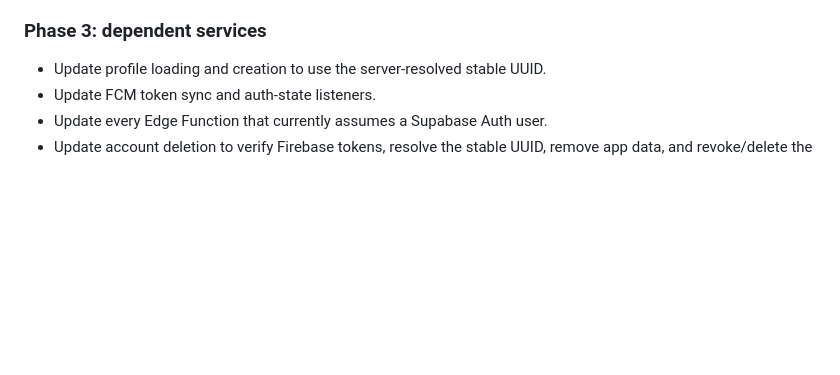
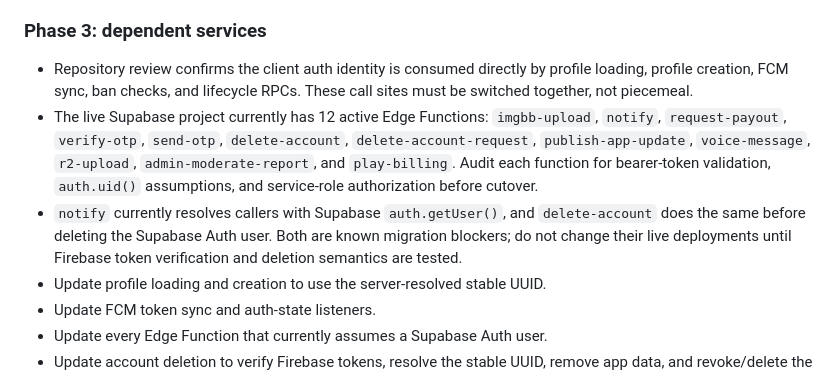
Before and after one commit to shalubano637-ship-it/ProEarn, a Markdown page: docs/FIREBASE_AUTH_MIGRATION_PLAN.md, the part around the change. GitHub-like rendering; blank space fills up the shorter version.

Commit message:
Record Edge Function auth migration inventory

```diff
--- a/docs/FIREBASE_AUTH_MIGRATION_PLAN.md
+++ b/docs/FIREBASE_AUTH_MIGRATION_PLAN.md
@@ -44,6 +44,9 @@ Status: discovery complete; implementation and production cutover are NOT comple
 
 ### Phase 3: dependent services
 
+- Repository review confirms the client auth identity is consumed directly by profile loading, profile creation, FCM sync, ban checks, and lifecycle RPCs. These call sites must be switched together, not piecemeal.
+- The live Supabase project currently has 12 active Edge Functions: `imgbb-upload`, `notify`, `request-payout`, `verify-otp`, `send-otp`, `delete-account`, `delete-account-request`, `publish-app-update`, `voice-message`, `r2-upload`, `admin-moderate-report`, and `play-billing`. Audit each function for bearer-token validation, `auth.uid()` assumptions, and service-role authorization before cutover.
+- `notify` currently resolves callers with Supabase `auth.getUser()`, and `delete-account` does the same before deleting the Supabase Auth user. Both are known migration blockers; do not change their live deployments until Firebase token verification and deletion semantics are tested.
 - Update profile loading and creation to use the server-resolved stable UUID.
 - Update FCM token sync and auth-state listeners.
 - Update every Edge Function that currently assumes a Supabase Auth user.
```
